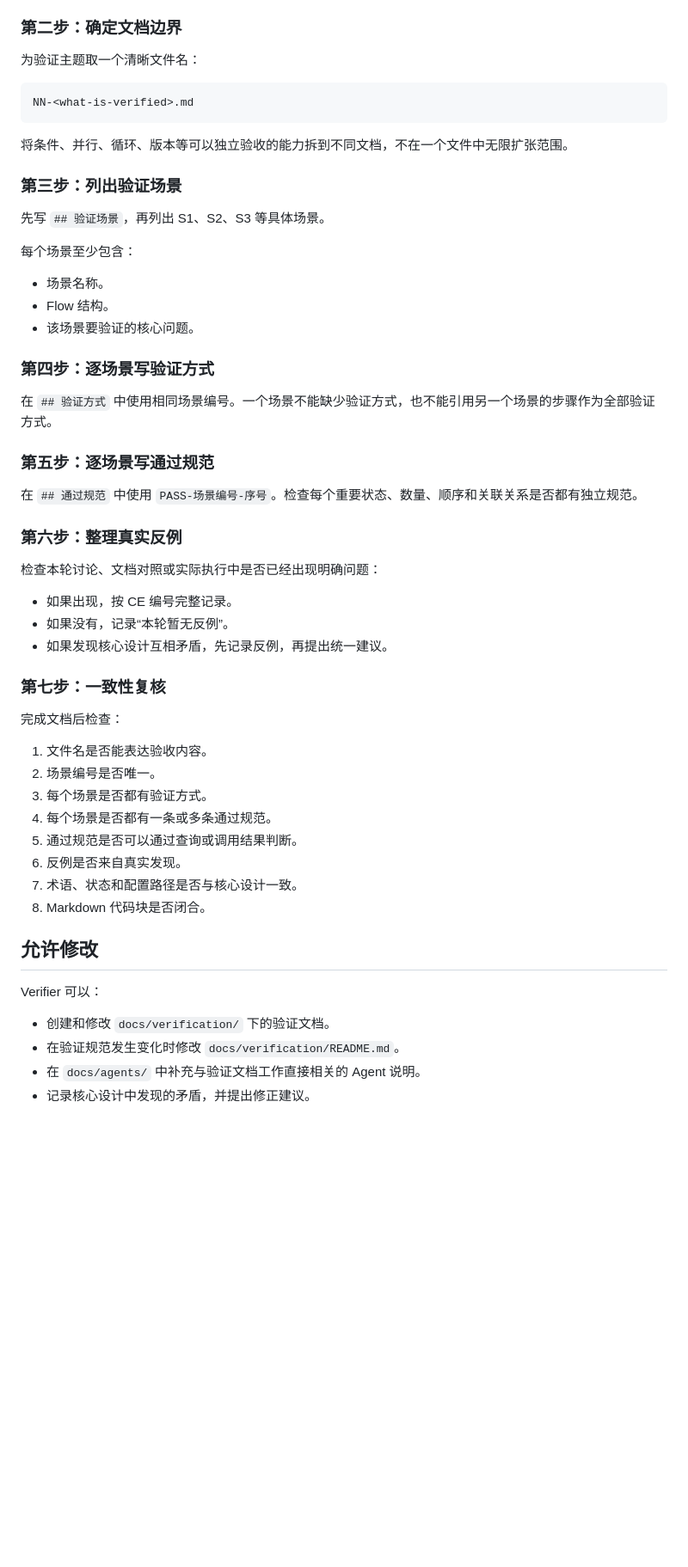
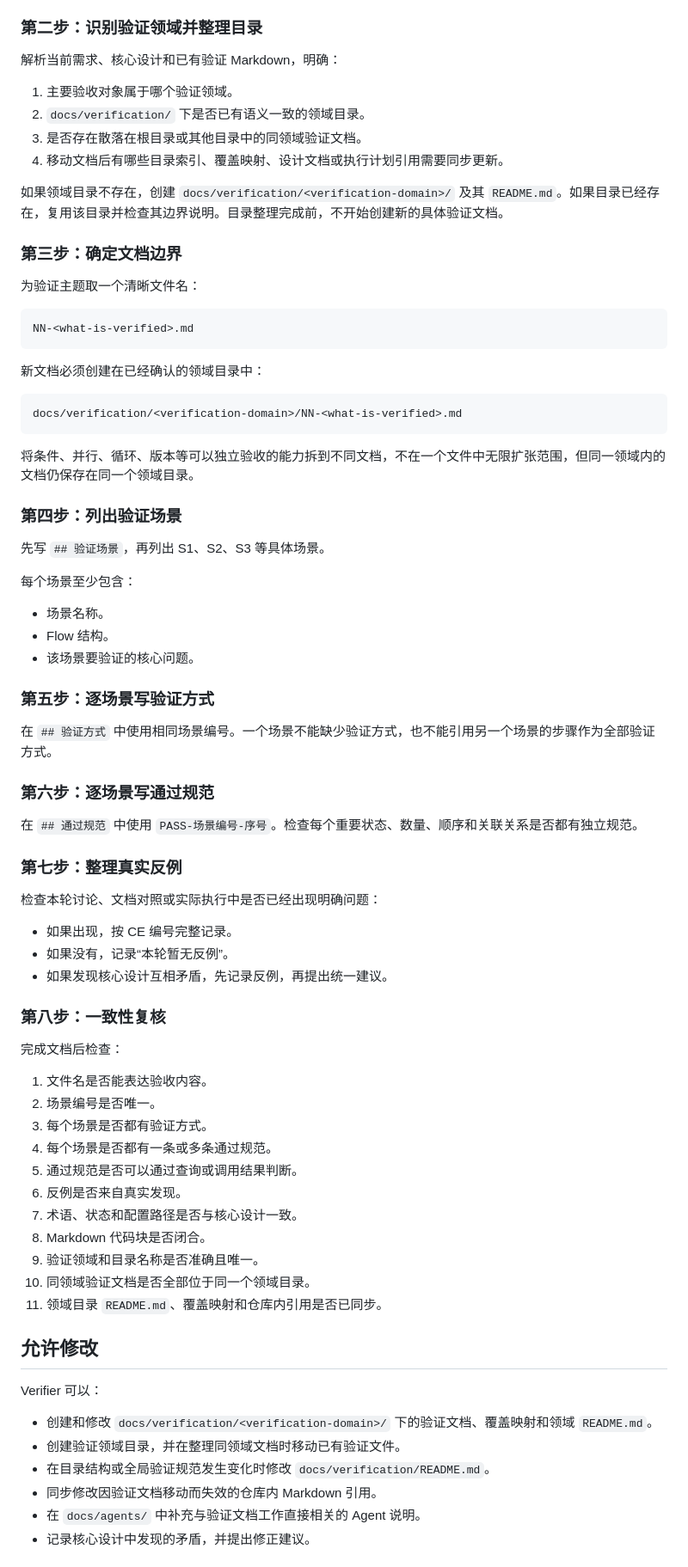
Before and after one commit to Eiddy5/flow, a Markdown page: docs/agents/verifier.md, the part around one of its changes. Shown at 86% size. Rendered like a GitHub page; blank space fills up the shorter version.

Commit message:
docs: 优化 Verifier 验证目录管理

````diff
--- a/docs/agents/verifier.md
+++ b/docs/agents/verifier.md
@@ -154,7 +181,18 @@ CE-002
 - ExecutionRunner 只按 FIFO 执行已经安排的 EngineOperation。
 - 外部 complete 不能指定目标 Node 或 Edge。
 
-### 第二步：确定文档边界
+### 第二步：识别验证领域并整理目录
+
+解析当前需求、核心设计和已有验证 Markdown，明确：
+
+1. 主要验收对象属于哪个验证领域。
+2. `docs/verification/` 下是否已有语义一致的领域目录。
+3. 是否存在散落在根目录或其他目录中的同领域验证文档。
+4. 移动文档后有哪些目录索引、覆盖映射、设计文档或执行计划引用需要同步更新。
+
+如果领域目录不存在，创建 `docs/verification/<verification-domain>/` 及其 `README.md`。如果目录已经存在，复用该目录并检查其边界说明。目录整理完成前，不开始创建新的具体验证文档。
+
+### 第三步：确定文档边界
 
 为验证主题取一个清晰文件名：
 
@@ -162,9 +200,15 @@ CE-002
 NN-<what-is-verified>.md
 ```
 
-将条件、并行、循环、版本等可以独立验收的能力拆到不同文档，不在一个文件中无限扩张范围。
+新文档必须创建在已经确认的领域目录中：
 
-### 第三步：列出验证场景
+```text
+docs/verification/<verification-domain>/NN-<what-is-verified>.md
+```
+
+将条件、并行、循环、版本等可以独立验收的能力拆到不同文档，不在一个文件中无限扩张范围，但同一领域内的文档仍保存在同一个领域目录。
+
+### 第四步：列出验证场景
 
 先写 `## 验证场景`，再列出 S1、S2、S3 等具体场景。
 
@@ -174,15 +218,15 @@ NN-<what-is-verified>.md
 - Flow 结构。
 - 该场景要验证的核心问题。
 
-### 第四步：逐场景写验证方式
+### 第五步：逐场景写验证方式
 
 在 `## 验证方式` 中使用相同场景编号。一个场景不能缺少验证方式，也不能引用另一个场景的步骤作为全部验证方式。
 
-### 第五步：逐场景写通过规范
+### 第六步：逐场景写通过规范
 
 在 `## 通过规范` 中使用 `PASS-场景编号-序号`。检查每个重要状态、数量、顺序和关联关系是否都有独立规范。
 
-### 第六步：整理真实反例
+### 第七步：整理真实反例
 
 检查本轮讨论、文档对照或实际执行中是否已经出现明确问题：
 
@@ -190,7 +234,7 @@ NN-<what-is-verified>.md
 - 如果没有，记录“本轮暂无反例”。
 - 如果发现核心设计互相矛盾，先记录反例，再提出统一建议。
 
-### 第七步：一致性复核
+### 第八步：一致性复核
 
 完成文档后检查：
 
@@ -202,13 +246,18 @@ NN-<what-is-verified>.md
 6. 反例是否来自真实发现。
 7. 术语、状态和配置路径是否与核心设计一致。
 8. Markdown 代码块是否闭合。
+9. 验证领域和目录名称是否准确且唯一。
+10. 同领域验证文档是否全部位于同一个领域目录。
+11. 领域目录 `README.md`、覆盖映射和仓库内引用是否已同步。
 
 ## 允许修改
 
 Verifier 可以：
 
-- 创建和修改 `docs/verification/` 下的验证文档。
-- 在验证规范发生变化时修改 `docs/verification/README.md`。
+- 创建和修改 `docs/verification/<verification-domain>/` 下的验证文档、覆盖映射和领域 `README.md`。
+- 创建验证领域目录，并在整理同领域文档时移动已有验证文件。
+- 在目录结构或全局验证规范发生变化时修改 `docs/verification/README.md`。
+- 同步修改因验证文档移动而失效的仓库内 Markdown 引用。
 - 在 `docs/agents/` 中补充与验证文档工作直接相关的 Agent 说明。
 - 记录核心设计中发现的矛盾，并提出修正建议。
 
````
Also changed, not shown: other parts of docs/agents/verifier.md (+45 -8 lines).
